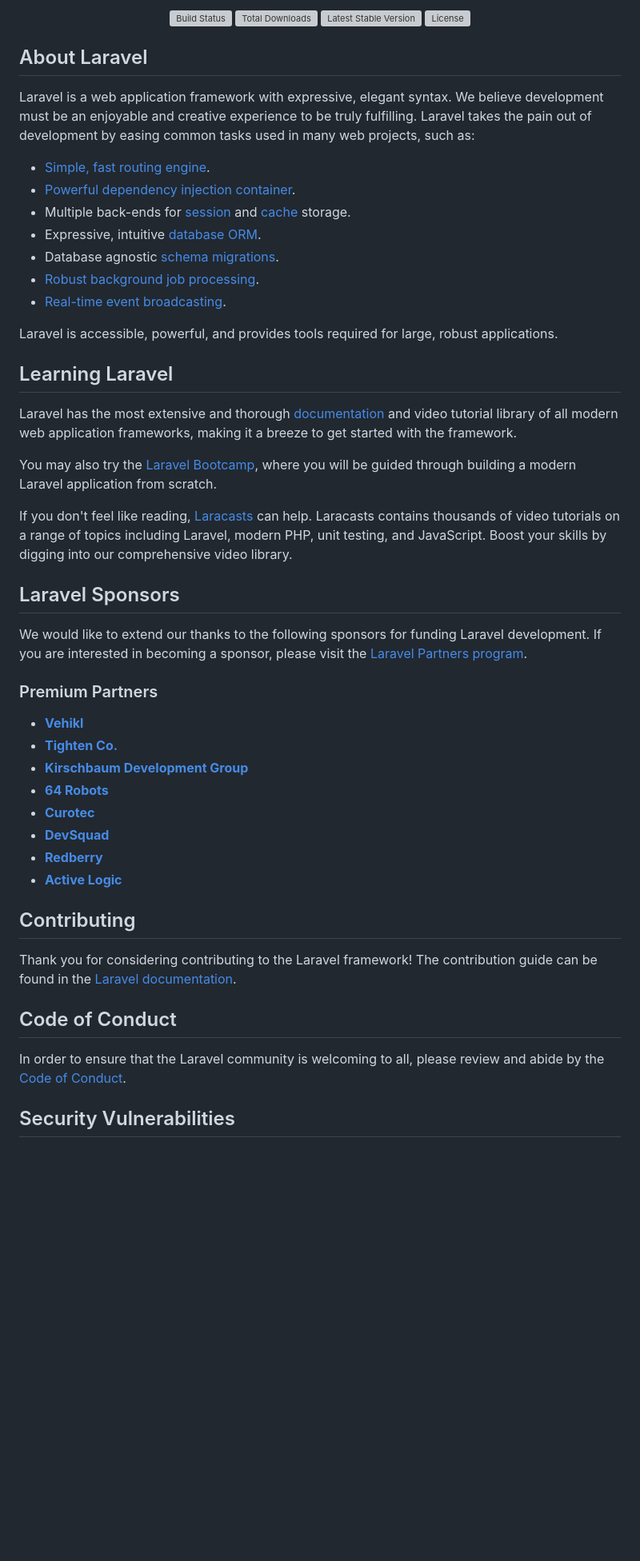
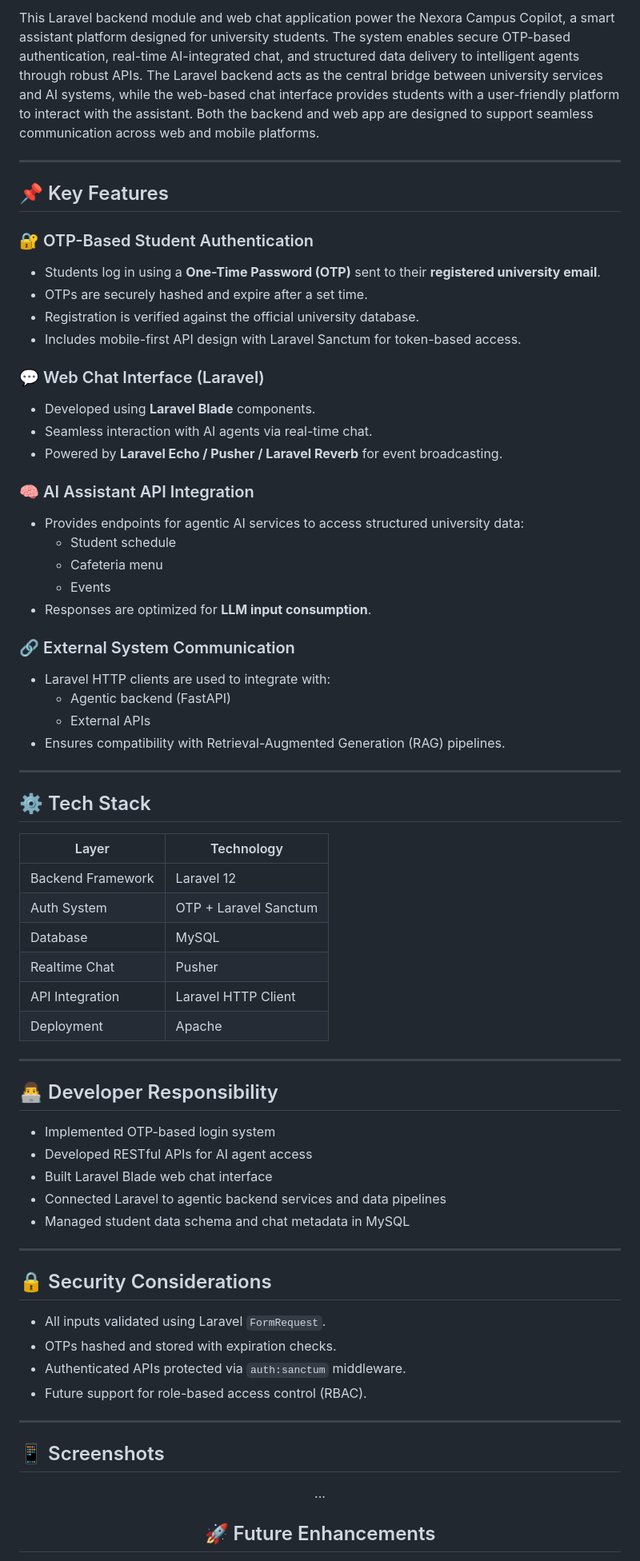
Before and after one commit to nilanviduranga/uni-chat-bot, a Markdown page: README.md, the part around one of its changes. Shown at 80% size. Rendered like a GitHub page; blank space fills up the shorter version; grey boxes are pictures that could not be loaded.

```diff
--- a/README.md
+++ b/README.md
@@ -2,55 +2,70 @@
 
-<p align="center">
-<a href="https://github.com/laravel/framework/actions"><img src="https://github.com/laravel/framework/workflows/tests/badge.svg" alt="Build Status"></a>
-<a href="https://packagist.org/packages/laravel/framework"><img src="https://img.shields.io/packagist/dt/laravel/framework" alt="Total Downloads"></a>
-<a href="https://packagist.org/packages/laravel/framework"><img src="https://img.shields.io/packagist/v/laravel/framework" alt="Latest Stable Version"></a>
-<a href="https://packagist.org/packages/laravel/framework"><img src="https://img.shields.io/packagist/l/laravel/framework" alt="License"></a>
-</p>
+This Laravel backend module and web chat application power the Nexora Campus Copilot, a smart assistant platform designed for university students. The system enables secure OTP-based authentication, real-time AI-integrated chat, and structured data delivery to intelligent agents through robust APIs. The Laravel backend acts as the central bridge between university services and AI systems, while the web-based chat interface provides students with a user-friendly platform to interact with the assistant. Both the backend and web app are designed to support seamless communication across web and mobile platforms.
 
-## About Laravel
+---
+## 📌 Key Features
 
-Laravel is a web application framework with expressive, elegant syntax. We believe development must be an enjoyable and creative experience to be truly fulfilling. Laravel takes the pain out of development by easing common tasks used in many web projects, such as:
+### 🔐 OTP-Based Student Authentication
+- Students log in using a **One-Time Password (OTP)** sent to their **registered university email**.
+- OTPs are securely hashed and expire after a set time.
+- Registration is verified against the official university database.
+- Includes mobile-first API design with Laravel Sanctum for token-based access.
 
-- [Simple, fast routing engine](https://laravel.com/docs/routing).
-- [Powerful dependency injection container](https://laravel.com/docs/container).
-- Multiple back-ends for [session](https://laravel.com/docs/session) and [cache](https://laravel.com/docs/cache) storage.
-- Expressive, intuitive [database ORM](https://laravel.com/docs/eloquent).
-- Database agnostic [schema migrations](https://laravel.com/docs/migrations).
-- [Robust background job processing](https://laravel.com/docs/queues).
-- [Real-time event broadcasting](https://laravel.com/docs/broadcasting).
+### 💬 Web Chat Interface (Laravel)
+- Developed using **Laravel Blade** components.
+- Seamless interaction with AI agents via real-time chat.
+- Powered by **Laravel Echo / Pusher / Laravel Reverb** for event broadcasting.
 
-Laravel is accessible, powerful, and provides tools required for large, robust applications.
+### 🧠 AI Assistant API Integration
+- Provides endpoints for agentic AI services to access structured university data:
+  - Student schedule
+  - Cafeteria menu
+  - Events
+- Responses are optimized for **LLM input consumption**.
 
-## Learning Laravel
+### 🔗 External System Communication
+- Laravel HTTP clients are used to integrate with:
+  - Agentic backend (FastAPI)
+  - External APIs
+- Ensures compatibility with Retrieval-Augmented Generation (RAG) pipelines.
 
-Laravel has the most extensive and thorough [documentation](https://laravel.com/docs) and video tutorial library of all modern web application frameworks, making it a breeze to get started with the framework.
+---
 
-You may also try the [Laravel Bootcamp](https://bootcamp.laravel.com), where you will be guided through building a modern Laravel application from scratch.
+## ⚙️ Tech Stack
 
-If you don't feel like reading, [Laracasts](https://laracasts.com) can help. Laracasts contains thousands of video tutorials on a range of topics including Laravel, modern PHP, unit testing, and JavaScript. Boost your skills by digging into our comprehensive video library.
+| Layer              | Technology                     |
+|-------------------|---------------------------------|
+| Backend Framework | Laravel 12                      |
+| Auth System       | OTP + Laravel Sanctum           |
+| Database          | MySQL                           |
+| Realtime Chat     | Pusher                          |
+| API Integration   | Laravel HTTP Client             |
+| Deployment        | Apache                          |
 
-## Laravel Sponsors
+---
+## 👨‍💻 Developer Responsibility
 
-We would like to extend our thanks to the following sponsors for funding Laravel development. If you are interested in becoming a sponsor, please visit the [Laravel Partners program](https://partners.laravel.com).
+- Implemented OTP-based login system
+ - Developed RESTful APIs for AI agent access
+- Built Laravel Blade web chat interface
+- Connected Laravel to agentic backend services and data pipelines
+- Managed student data schema and chat metadata in MySQL
 
-### Premium Partners
+---
 
-- **[Vehikl](https://vehikl.com/)**
-- **[Tighten Co.](https://tighten.co)**
-- **[Kirschbaum Development Group](https://kirschbaumdevelopment.com)**
-- **[64 Robots](https://64robots.com)**
-- **[Curotec](https://www.curotec.com/services/technologies/laravel/)**
-- **[DevSquad](https://devsquad.com/hire-laravel-developers)**
-- **[Redberry](https://redberry.international/laravel-development/)**
-- **[Active Logic](https://activelogic.com)**
+## 🔒 Security Considerations
 
-## Contributing
+- All inputs validated using Laravel `FormRequest`.
+- OTPs hashed and stored with expiration checks.
+- Authenticated APIs protected via `auth:sanctum` middleware.
+- Future support for role-based access control (RBAC).
 
-Thank you for considering contributing to the Laravel framework! The contribution guide can be found in the [Laravel documentation](https://laravel.com/docs/contributions).
+---
 
-## Code of Conduct
+## 📱 Screenshots
 
-In order to ensure that the Laravel community is welcoming to all, please review and abide by the [Code of Conduct](https://laravel.com/docs/contributions#code-of-conduct).
+<div align="center">
 
-## Security Vulnerabilities
+...
+## 🚀 Future Enhancements
 
```
Also changed, not shown: other parts of README.md (+4 -6 lines).
